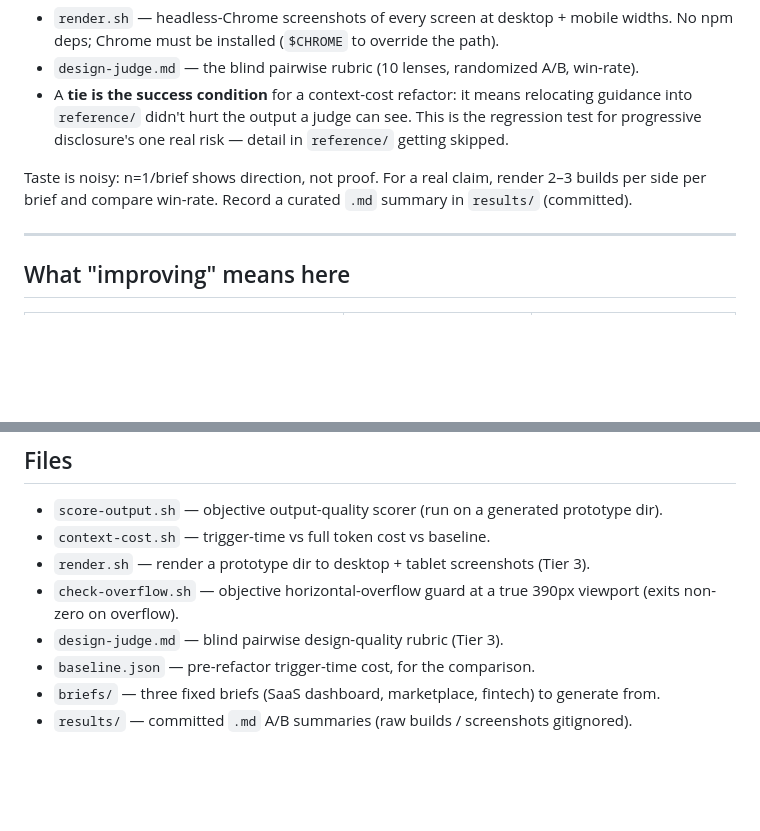
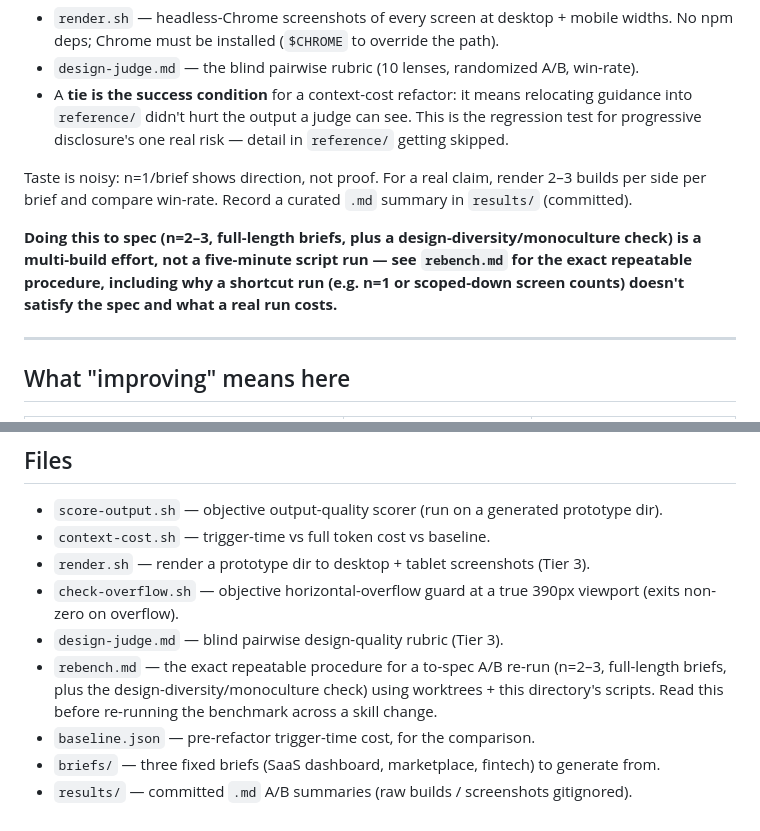
Before and after one commit to kurenn/claude-prototype, a Markdown page: benchmark/README.md, 2 parts joined by grey strips. Rendered like a GitHub page; blank space fills up the shorter version.

```diff
--- a/benchmark/README.md
+++ b/benchmark/README.md
@@ -119,6 +119,11 @@ benchmark/check-overflow.sh <prototype-dir>  # objective: no horizontal overflow
 Taste is noisy: n=1/brief shows direction, not proof. For a real claim, render 2–3 builds
 per side per brief and compare win-rate. Record a curated `.md` summary in `results/` (committed).
 
+**Doing this to spec (n=2–3, full-length briefs, plus a design-diversity/monoculture
+check) is a multi-build effort, not a five-minute script run — see `rebench.md` for the
+exact repeatable procedure, including why a shortcut run (e.g. n=1 or scoped-down screen
+counts) doesn't satisfy the spec and what a real run costs.**
+
 ---
 
 ## What "improving" means here
@@ -143,6 +148,9 @@ output quality is a regression regardless of how lean it made the skill.
 - `render.sh` — render a prototype dir to desktop + tablet screenshots (Tier 3).
 - `check-overflow.sh` — objective horizontal-overflow guard at a true 390px viewport (exits non-zero on overflow).
 - `design-judge.md` — blind pairwise design-quality rubric (Tier 3).
+- `rebench.md` — the exact repeatable procedure for a to-spec A/B re-run (n=2–3, full-length
+  briefs, plus the design-diversity/monoculture check) using worktrees + this directory's
+  scripts. Read this before re-running the benchmark across a skill change.
 - `baseline.json` — pre-refactor trigger-time cost, for the comparison.
 - `briefs/` — three fixed briefs (SaaS dashboard, marketplace, fintech) to generate from.
 - `results/` — committed `.md` A/B summaries (raw builds / screenshots gitignored).
```
Also changed, not shown: benchmark/rebench.md (added, +202 -0 lines).
